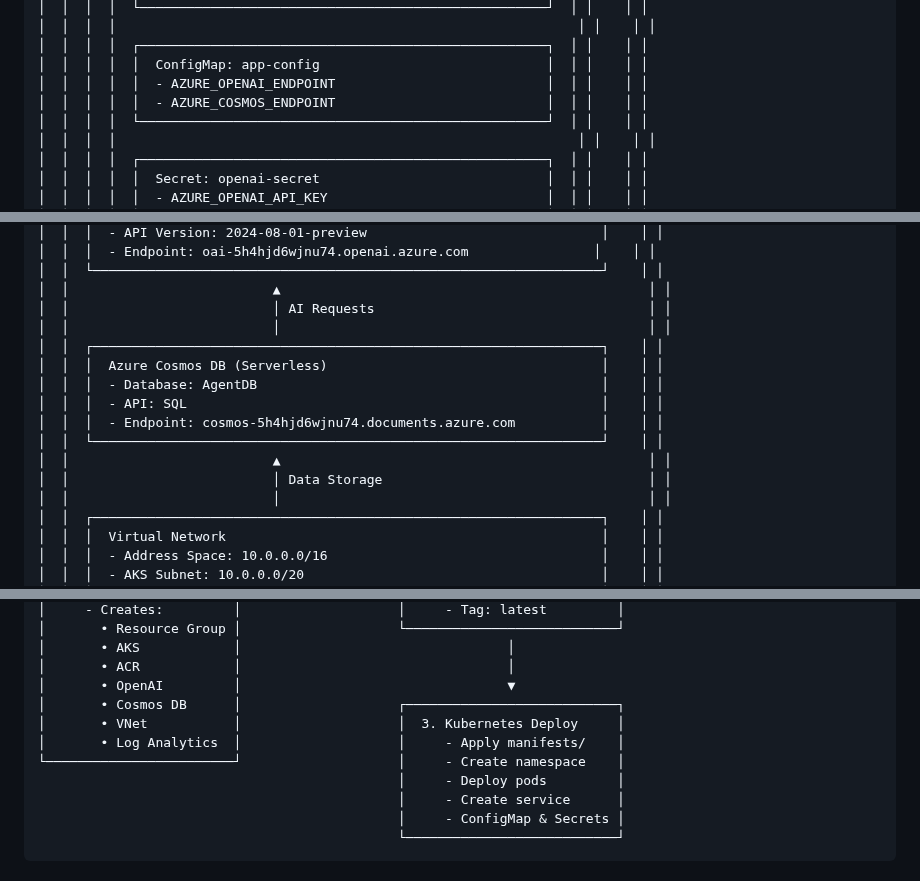
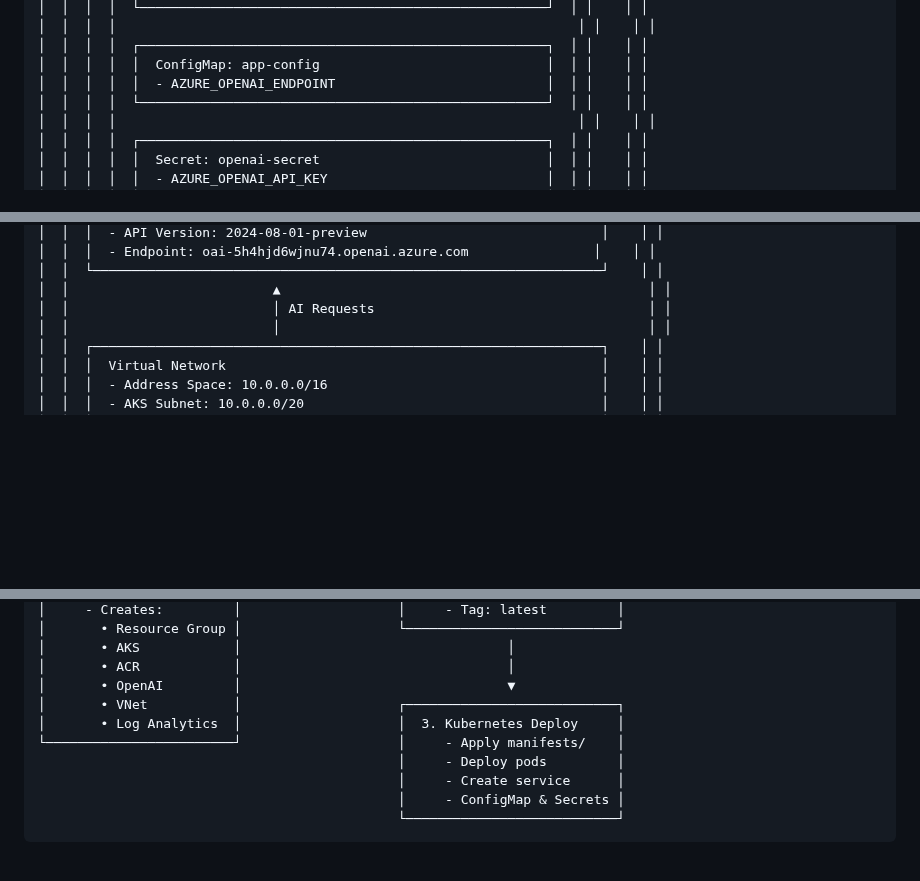
Before and after one commit to darkanita/MultiAgent-kubecon2025, a Markdown page: README.md, 3 parts joined by grey strips. GitHub-like rendering; blank space fills up the shorter version.

Commit message:
without cosmosdb

```diff
--- a/README.md
+++ b/README.md
@@ -108,7 +108,6 @@ A cloud-native multi-agent application combining Semantic Kernel AI agents with
 │  │  │  │  ┌────────────────────────────────────────────────────┐  │ │    │ │
 │  │  │  │  │  ConfigMap: app-config                             │  │ │    │ │
 │  │  │  │  │  - AZURE_OPENAI_ENDPOINT                           │  │ │    │ │
-│  │  │  │  │  - AZURE_COSMOS_ENDPOINT                           │  │ │    │ │
 │  │  │  │  └────────────────────────────────────────────────────┘  │ │    │ │
 │  │  │  │                                                           │ │    │ │
 │  │  │  │  ┌────────────────────────────────────────────────────┐  │ │    │ │
@@ -134,15 +133,6 @@ A cloud-native multi-agent application combining Semantic Kernel AI agents with
 │  │  └─────────────────────────────────────────────────────────────────┘    │ │
 │  │                          ▲                                               │ │
 │  │                          │ AI Requests                                   │ │
-│  │                          │                                               │ │
-│  │  ┌─────────────────────────────────────────────────────────────────┐    │ │
-│  │  │  Azure Cosmos DB (Serverless)                                   │    │ │
-│  │  │  - Database: AgentDB                                            │    │ │
-│  │  │  - API: SQL                                                     │    │ │
-│  │  │  - Endpoint: cosmos-5h4hjd6wjnu74.documents.azure.com           │    │ │
-│  │  └─────────────────────────────────────────────────────────────────┘    │ │
-│  │                          ▲                                               │ │
-│  │                          │ Data Storage                                  │ │
 │  │                          │                                               │ │
 │  │  ┌─────────────────────────────────────────────────────────────────┐    │ │
 │  │  │  Virtual Network                                                │    │ │
@@ -255,10 +245,9 @@ Developer Workstation
 │       • AKS            │                                  │
 │       • ACR            │                                  │
 │       • OpenAI         │                                  ▼
-│       • Cosmos DB      │                    ┌───────────────────────────┐
-│       • VNet           │                    │  3. Kubernetes Deploy     │
-│       • Log Analytics  │                    │     - Apply manifests/    │
-└────────────────────────┘                    │     - Create namespace    │
+│       • VNet           │                    ┌───────────────────────────┐
+│       • Log Analytics  │                    │  3. Kubernetes Deploy     │
+└────────────────────────┘                    │     - Apply manifests/    │
                                               │     - Deploy pods         │
                                               │     - Create service      │
                                               │     - ConfigMap & Secrets │
```
